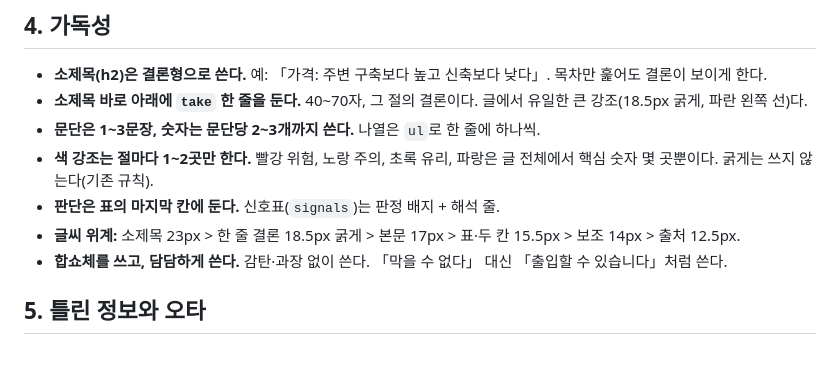
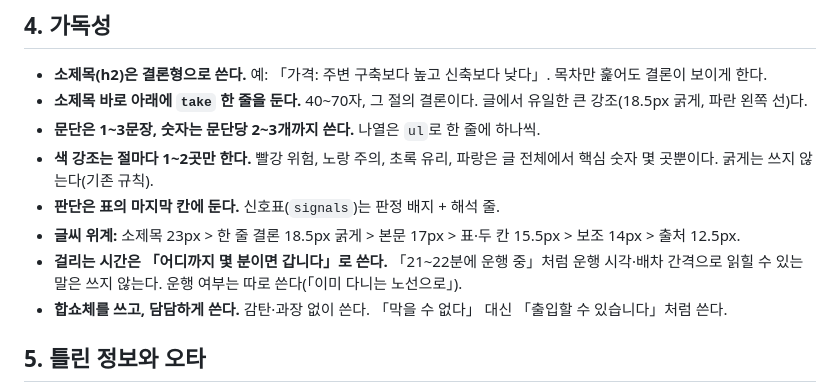
Before and after one commit to juholee97/cheongyak_blog, a Markdown page: docs/deep-writing-guide.md, the part around the change. Rendered like a GitHub page; blank space fills up the shorter version.

Commit message:
deep guide: phrase travel times as 'N분이면 갑니다'
Co-Authored-By: Claude Opus 5.5 <noreply@anthropic.com>

```diff
--- a/docs/deep-writing-guide.md
+++ b/docs/deep-writing-guide.md
@@ -60,6 +60,7 @@
 - **색 강조는 절마다 1~2곳만 한다.** 빨강 위험, 노랑 주의, 초록 유리, 파랑은 글 전체에서 핵심 숫자 몇 곳뿐이다. 굵게는 쓰지 않는다(기존 규칙).
 - **판단은 표의 마지막 칸에 둔다.** 신호표(`signals`)는 판정 배지 + 해석 줄.
 - **글씨 위계:** 소제목 23px > 한 줄 결론 18.5px 굵게 > 본문 17px > 표·두 칸 15.5px > 보조 14px > 출처 12.5px.
+- **걸리는 시간은 「어디까지 몇 분이면 갑니다」로 쓴다.** 「21~22분에 운행 중」처럼 운행 시각·배차 간격으로 읽힐 수 있는 말은 쓰지 않는다. 운행 여부는 따로 쓴다(「이미 다니는 노선으로」).
 - **합쇼체를 쓰고, 담담하게 쓴다.** 감탄·과장 없이 쓴다. 「막을 수 없다」 대신 「출입할 수 있습니다」처럼 쓴다.
 
 ## 5. 틀린 정보와 오타
```
